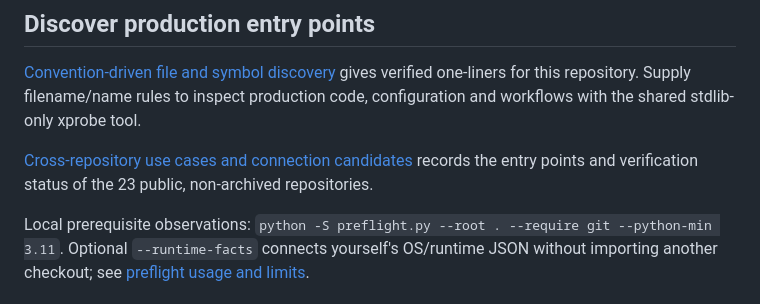
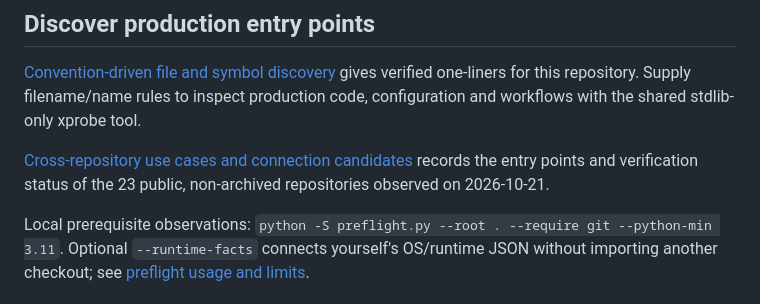
Before and after one commit to myon-bioinformatics/myon-bioinformatics, a Markdown page: README.md, the part around the change. Rendered like a GitHub page.

```diff
--- a/README.md
+++ b/README.md
@@ -353,7 +353,7 @@ placed into consumer trees. See [catalog coverage](docs/vendor-catalog-coverage.
 
 [Convention-driven file and symbol discovery](docs/convention-discovery.md) gives verified one-liners for this repository. Supply filename/name rules to inspect production code, configuration and workflows with the shared stdlib-only xprobe tool.
 
-[Cross-repository use cases and connection candidates](docs/cross-repository-use-cases.md) records the entry points and verification status of the 23 public, non-archived repositories.
+[Cross-repository use cases and connection candidates](docs/cross-repository-use-cases.md) records the entry points and verification status of the 23 public, non-archived repositories observed on 2026-10-21.
 
 Local prerequisite observations: `python -S preflight.py --root . --require git
 --python-min 3.11`. Optional `--runtime-facts` connects yourself's OS/runtime JSON
```
Also changed, not shown: docs/unittest-discovery.md (+12 -7 lines).
